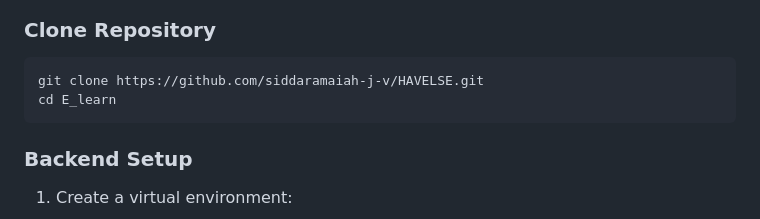
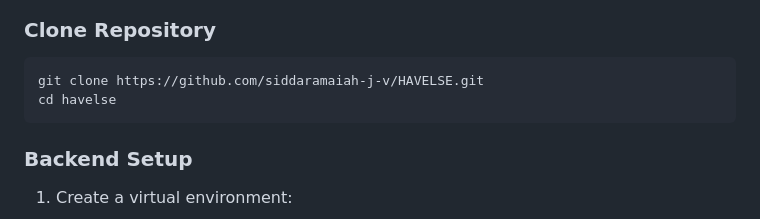
Before and after one commit to siddaramaiah-j-v/HAVELSE, a Markdown page: README.md, the part around the change printed below. Drawn GitHub-style.

````diff
--- a/README.md
+++ b/README.md
@@ -45,7 +45,7 @@ Node.js >= 14.0 (for frontend dependencies)
 
 ```bash
 git clone https://github.com/siddaramaiah-j-v/HAVELSE.git
-cd E_learn
+cd havelse
 ```
 
 ### Backend Setup
````
Also changed, not shown: other parts of README.md (+1 -1 lines).
